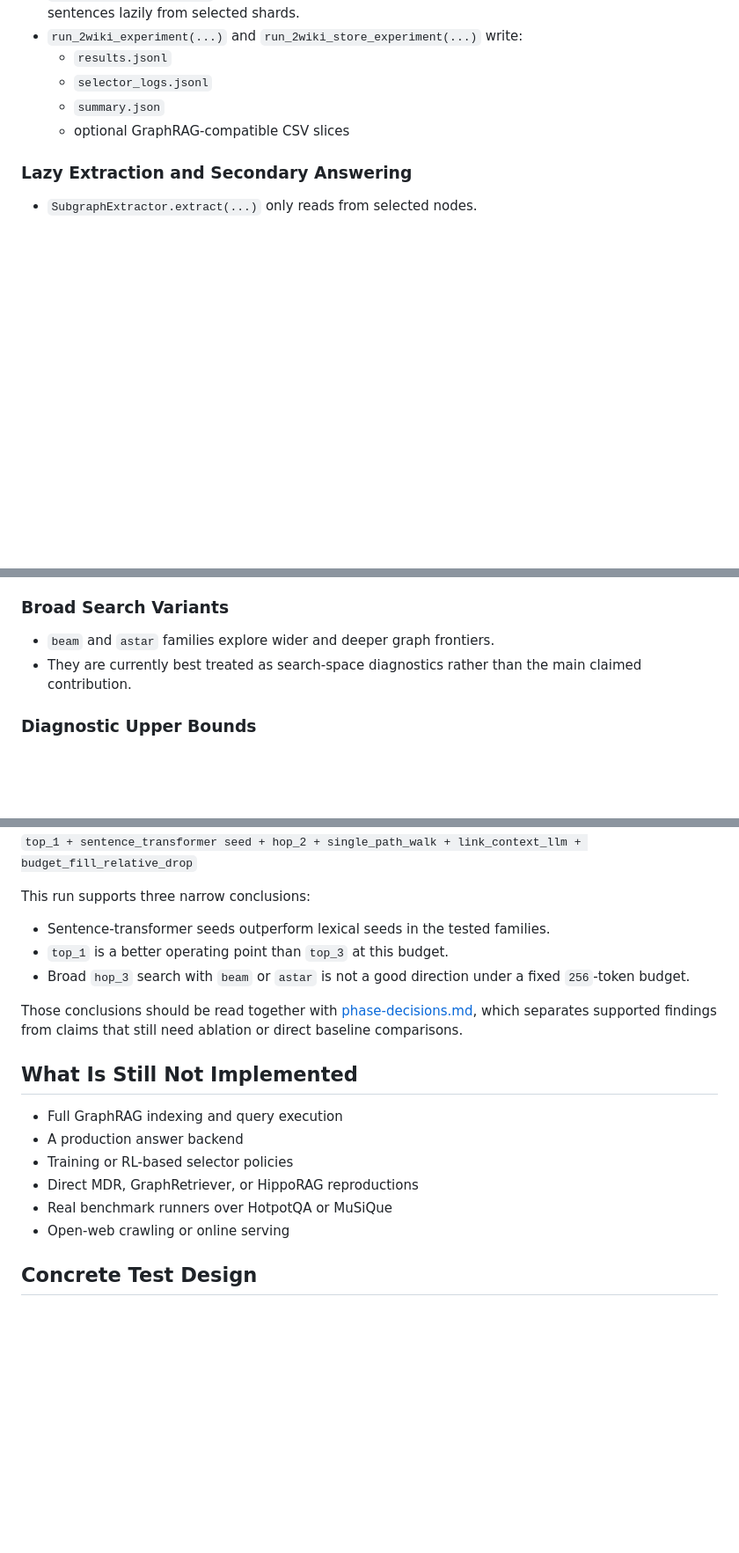
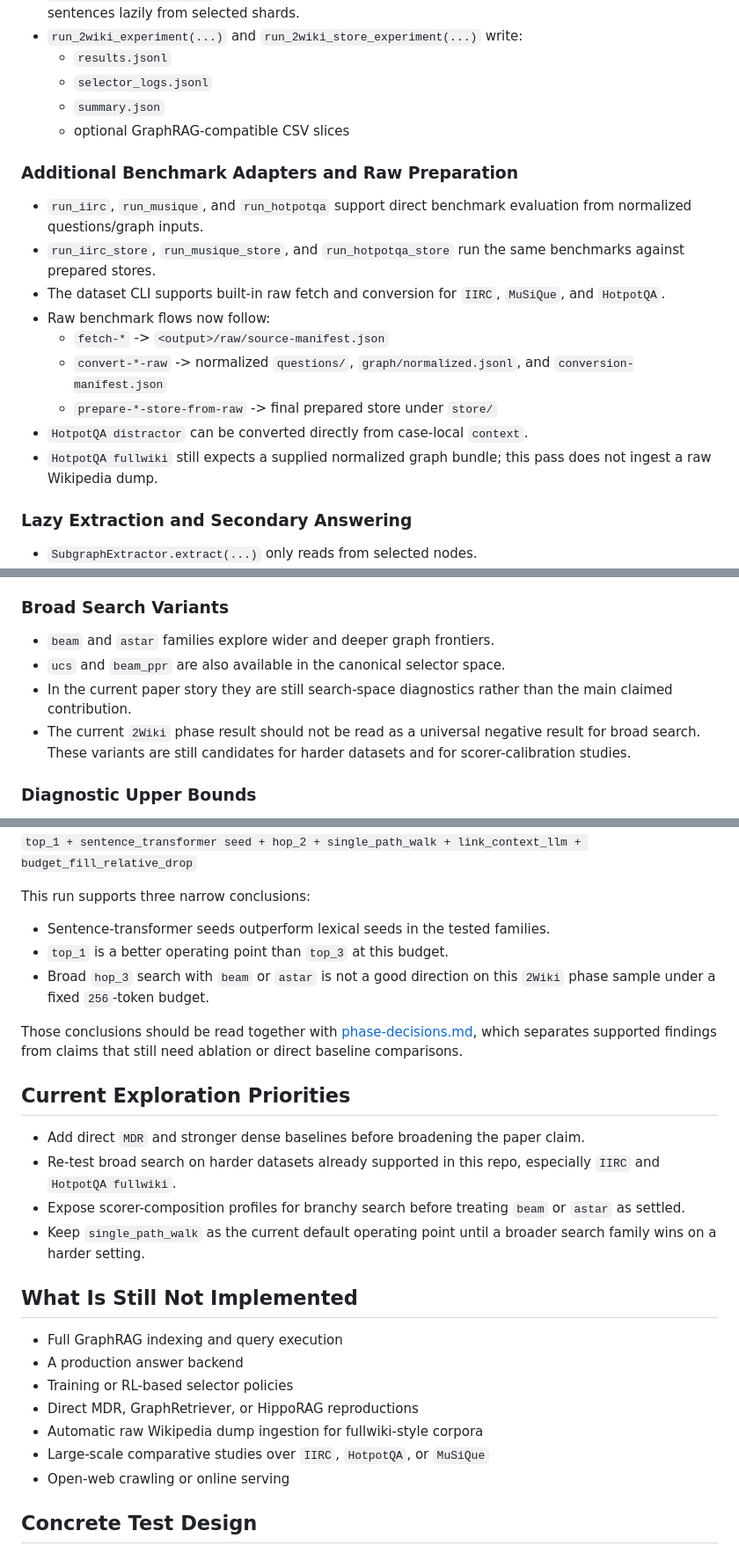
Before and after one commit to Acture/hypercorpus, a Markdown page: docs/current-implementation.md, 3 parts joined by grey strips. Shown at 88% size. GitHub-like rendering; blank space fills up the shorter version.

```diff
--- a/docs/current-implementation.md
+++ b/docs/current-implementation.md
@@ -70,6 +71,18 @@ The current repo is an offline research sandbox for pre-RAG corpus selection. It
   - `summary.json`
   - optional GraphRAG-compatible CSV slices
 
+### Additional Benchmark Adapters and Raw Preparation
+
+- `run_iirc`, `run_musique`, and `run_hotpotqa` support direct benchmark evaluation from normalized questions/graph inputs.
+- `run_iirc_store`, `run_musique_store`, and `run_hotpotqa_store` run the same benchmarks against prepared stores.
+- The dataset CLI supports built-in raw fetch and conversion for `IIRC`, `MuSiQue`, and `HotpotQA`.
+- Raw benchmark flows now follow:
+  - `fetch-*` -> `<output>/raw/source-manifest.json`
+  - `convert-*-raw` -> normalized `questions/`, `graph/normalized.jsonl`, and `conversion-manifest.json`
+  - `prepare-*-store-from-raw` -> final prepared store under `store/`
+- `HotpotQA distractor` can be converted directly from case-local `context`.
+- `HotpotQA fullwiki` still expects a supplied normalized graph bundle; this pass does not ingest a raw Wikipedia dump.
+
 ### Lazy Extraction and Secondary Answering
 
 - `SubgraphExtractor.extract(...)` only reads from selected nodes.
@@ -92,7 +105,9 @@ The current repo is an offline research sandbox for pre-RAG corpus selection. It
 ### Broad Search Variants
 
 - `beam` and `astar` families explore wider and deeper graph frontiers.
-- They are currently best treated as search-space diagnostics rather than the main claimed contribution.
+- `ucs` and `beam_ppr` are also available in the canonical selector space.
+- In the current paper story they are still search-space diagnostics rather than the main claimed contribution.
+- The current `2Wiki` phase result should not be read as a universal negative result for broad search. These variants are still candidates for harder datasets and for scorer-calibration studies.
 
 ### Diagnostic Upper Bounds
 
@@ -109,9 +124,16 @@ This run supports three narrow conclusions:
 
 - Sentence-transformer seeds outperform lexical seeds in the tested families.
 - `top_1` is a better operating point than `top_3` at this budget.
-- Broad `hop_3` search with `beam` or `astar` is not a good direction under a fixed `256`-token budget.
+- Broad `hop_3` search with `beam` or `astar` is not a good direction on this `2Wiki` phase sample under a fixed `256`-token budget.
 
 Those conclusions should be read together with [phase-decisions.md](phase-decisions.md), which separates supported findings from claims that still need ablation or direct baseline comparisons.
+
+## Current Exploration Priorities
+
+- Add direct `MDR` and stronger dense baselines before broadening the paper claim.
+- Re-test broad search on harder datasets already supported in this repo, especially `IIRC` and `HotpotQA fullwiki`.
+- Expose scorer-composition profiles for branchy search before treating `beam` or `astar` as settled.
+- Keep `single_path_walk` as the current default operating point until a broader search family wins on a harder setting.
 
 ## What Is Still Not Implemented
 
@@ -119,7 +141,8 @@ Those conclusions should be read together with [phase-decisions.md](phase-decisi
 - A production answer backend
 - Training or RL-based selector policies
 - Direct MDR, GraphRetriever, or HippoRAG reproductions
-- Real benchmark runners over HotpotQA or MuSiQue
+- Automatic raw Wikipedia dump ingestion for fullwiki-style corpora
+- Large-scale comparative studies over `IIRC`, `HotpotQA`, or `MuSiQue`
 - Open-web crawling or online serving
 
 ## Concrete Test Design
```
Also changed, not shown: other parts of docs/current-implementation.md (+2 -1 lines), docs/phase-decisions.md (+21 -2 lines).
